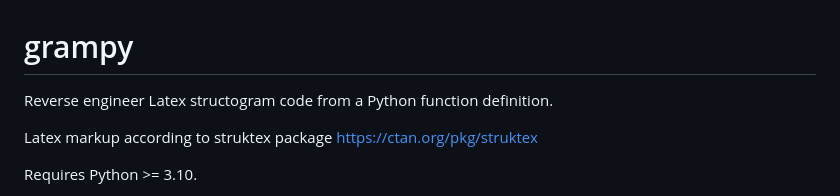
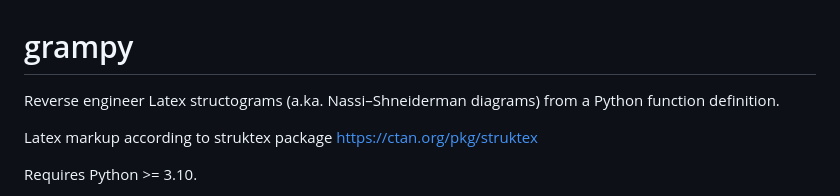
Before and after one commit to bjung801/grampy, a Markdown page: README.md, the part around the change. Drawn GitHub-style.

```diff
--- a/README.md
+++ b/README.md
@@ -1,5 +1,5 @@
 # grampy
-Reverse engineer Latex structogram code from a Python function definition.
+Reverse engineer Latex structograms (a.ka. Nassi–Shneiderman diagrams) from a Python function definition.
 
 Latex markup according to struktex package
 https://ctan.org/pkg/struktex
```
